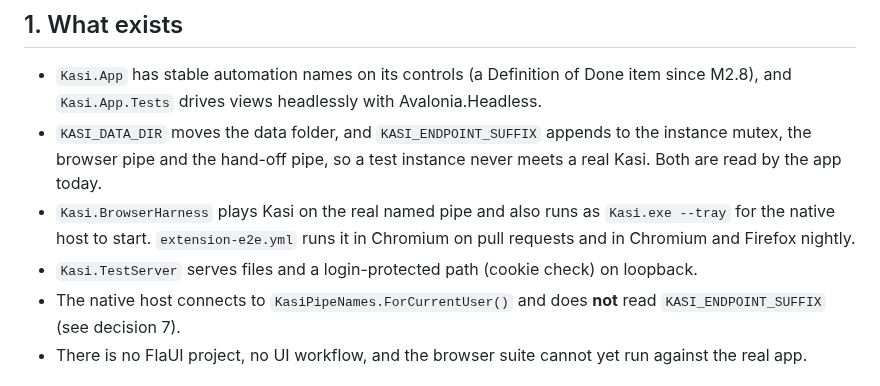
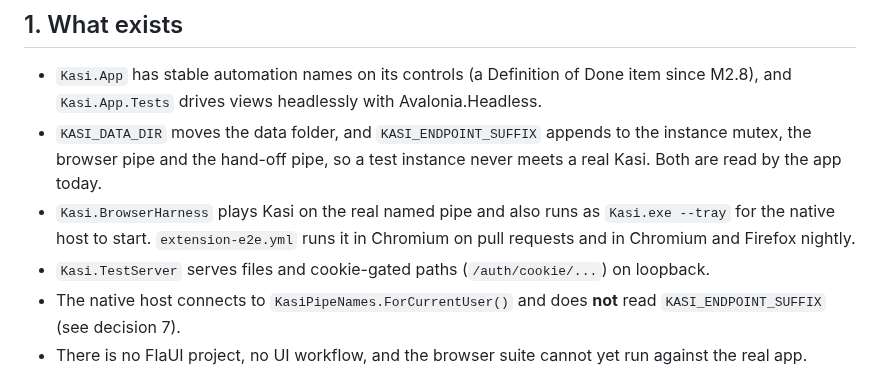
Before and after one commit to emartsoft/kasi-dm, a Markdown page: docs/plans/m2-13.md, the part around the change. Rendered like a GitHub page.

Commit message:
docs(plan): name the cookie-gated test server paths in M2.13

```diff
--- a/docs/plans/m2-13.md
+++ b/docs/plans/m2-13.md
@@ -20,7 +20,7 @@ This closes the open rows of M2.4 (the nightly leg against the real Kasi), M2.8
 - `Kasi.App` has stable automation names on its controls (a Definition of Done item since M2.8), and `Kasi.App.Tests` drives views headlessly with Avalonia.Headless.
 - `KASI_DATA_DIR` moves the data folder, and `KASI_ENDPOINT_SUFFIX` appends to the instance mutex, the browser pipe and the hand-off pipe, so a test instance never meets a real Kasi. Both are read by the app today.
 - `Kasi.BrowserHarness` plays Kasi on the real named pipe and also runs as `Kasi.exe --tray` for the native host to start. `extension-e2e.yml` runs it in Chromium on pull requests and in Chromium and Firefox nightly.
-- `Kasi.TestServer` serves files and a login-protected path (cookie check) on loopback.
+- `Kasi.TestServer` serves files and cookie-gated paths (`/auth/cookie/...`) on loopback.
 - The native host connects to `KasiPipeNames.ForCurrentUser()` and does **not** read `KASI_ENDPOINT_SUFFIX` (see decision 7).
 - There is no FlaUI project, no UI workflow, and the browser suite cannot yet run against the real app.
 
```
